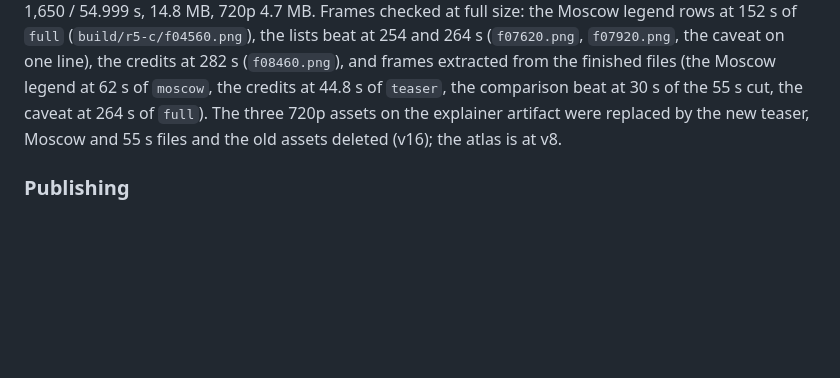
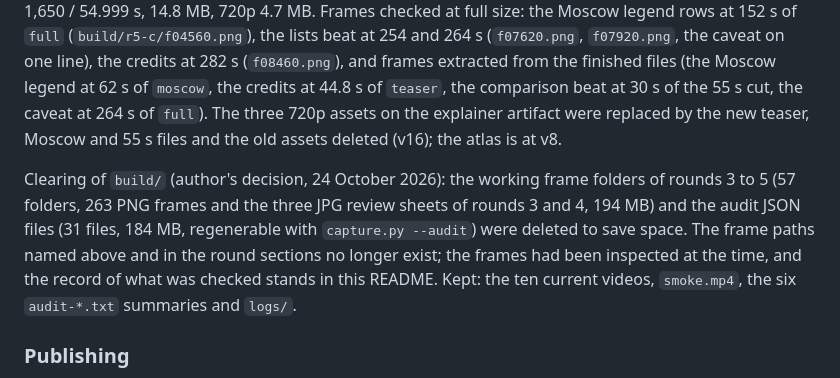
Before and after one commit to ArmenKaprelian/whostaysvisible, a Markdown page: motion/README.md, the part around the change. Rendered like a GitHub page; blank space fills up the shorter version.

Commit message:
Motion: build folder cleared of audit JSON and working frames (README note)
Co-Authored-By: Claude Fable 5.1 <noreply@anthropic.com>

```diff
--- a/motion/README.md
+++ b/motion/README.md
@@ -800,6 +800,13 @@ beat at 30 s of the 55 s cut, the caveat at 264 s of `full`). The three 720p ass
 artifact were replaced by the new teaser, Moscow and 55 s files and the old assets deleted (v16); the
 atlas is at v8.
 
+Clearing of `build/` (author's decision, 24 October 2026): the working frame folders of rounds 3 to 5 (57
+folders, 263 PNG frames and the three JPG review sheets of rounds 3 and 4, 194 MB) and the audit JSON files
+(31 files, 184 MB, regenerable with `capture.py --audit`) were deleted to save space. The frame paths named
+above and in the round sections no longer exist; the frames had been inspected at the time, and the record
+of what was checked stands in this README. Kept: the ten current videos, `smoke.mp4`, the six `audit-*.txt`
+summaries and `logs/`.
+
 ### Publishing
 
 `tools/publish-set.py` assembles the pages, the six scripts, every `data/*.js`, the 49 Moscow rasters the
```
